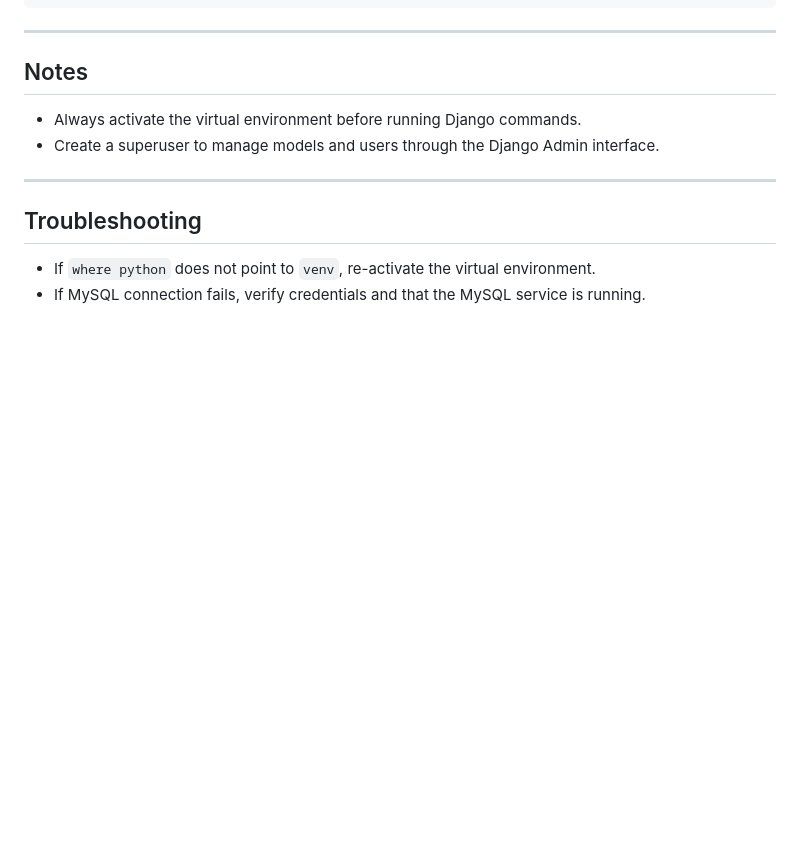
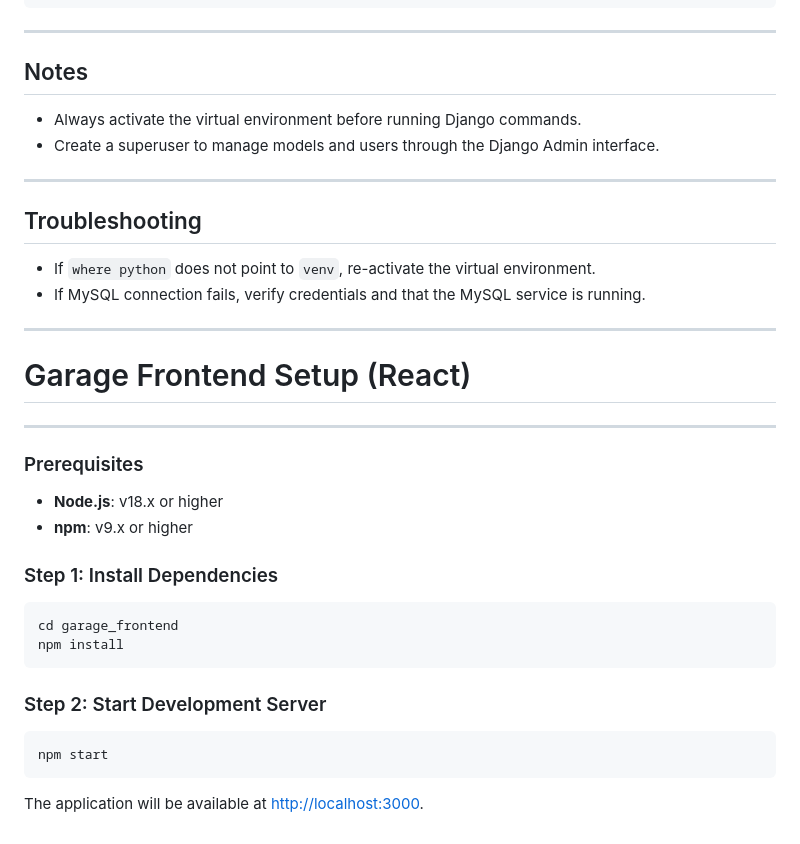
Before and after one commit to Jeyamathura/Garage_Service_Management_System, a Markdown page: README.md, the part around one of its changes. Rendered like a GitHub page; blank space fills up the shorter version.

````diff
--- a/README.md
+++ b/README.md
@@ -230,3 +230,27 @@ http://127.0.0.1:8000/
 
 * If `where python` does not point to `venv`, re-activate the virtual environment.
 * If MySQL connection fails, verify credentials and that the MySQL service is running.
+
+---
+
+# Garage Frontend Setup (React)
+
+---
+### Prerequisites
+
+- **Node.js**: v18.x or higher
+- **npm**: v9.x or higher
+
+### Step 1: Install Dependencies
+
+```bash
+cd garage_frontend
+npm install
+```
+
+### Step 2: Start Development Server
+
+```bash
+npm start
+```
+The application will be available at [http://localhost:3000](http://localhost:3000).
````
Also changed, not shown: other parts of README.md (+1 -1 lines).
